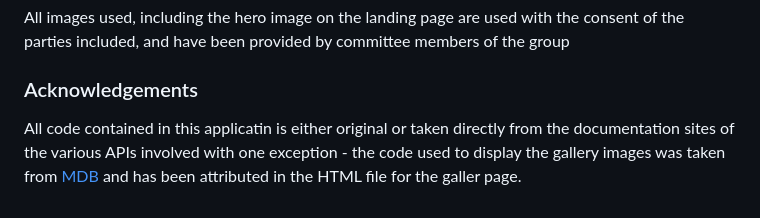
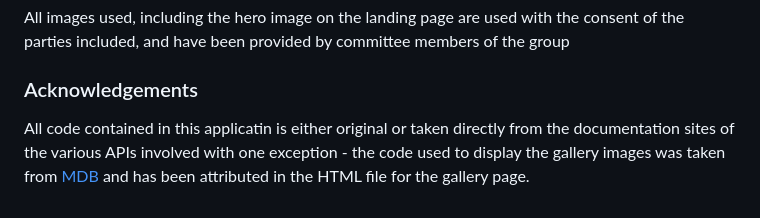
Before and after one commit to tealhorizon87/TheAshlarClub, a Markdown page: README.md, the part around the change. Rendered like a GitHub page.

Commit message:
correct spelling

```diff
--- a/README.md
+++ b/README.md
@@ -159,4 +159,4 @@ This application has been designed as a point of contact for a lightblue club in
 All images used, including the hero image on the landing page are used with the consent of the parties included, and have been provided by committee members of the group
 
 ### Acknowledgements
-All code contained in this applicatin is either original or taken directly from the documentation sites of the various APIs involved with one exception - the code used to display the gallery images was taken from [MDB](https://mdbootstrap.com/docs/standard/extended/gallery/) and has been attributed in the HTML file for the galler page.
+All code contained in this applicatin is either original or taken directly from the documentation sites of the various APIs involved with one exception - the code used to display the gallery images was taken from [MDB](https://mdbootstrap.com/docs/standard/extended/gallery/) and has been attributed in the HTML file for the gallery page.
```
